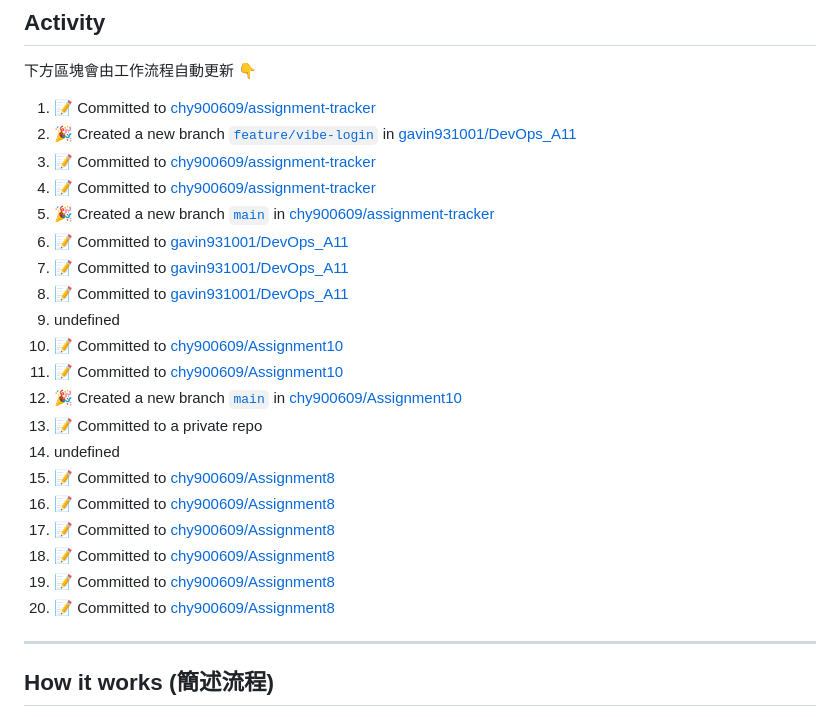
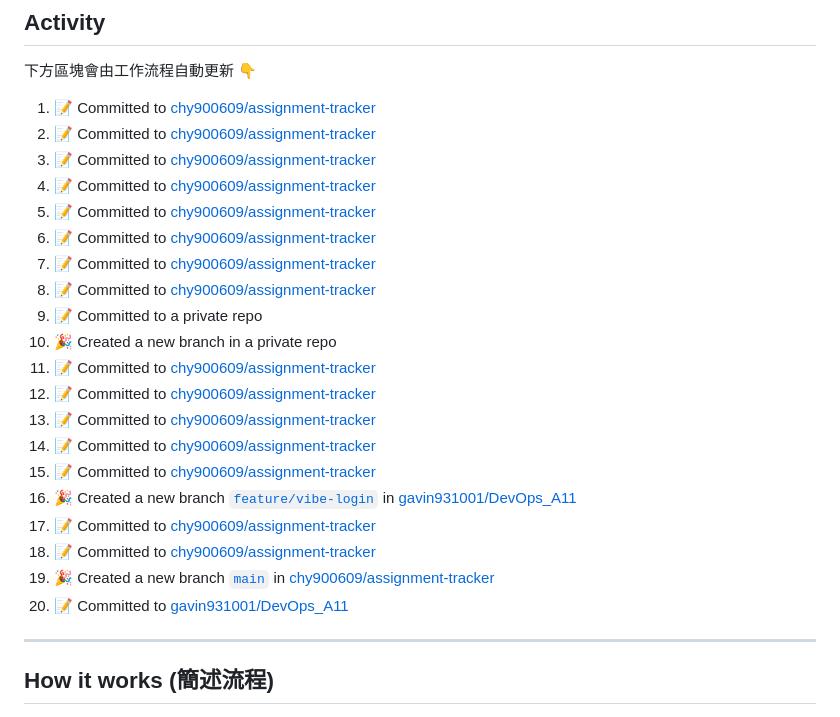
Before and after one commit to chy900609/Assignment8, a Markdown page: README.md, the part around the change. Drawn GitHub-style.

Commit message:
chore: auto-update activity log

```diff
--- a/README.md
+++ b/README.md
@@ -11,26 +11,26 @@
 
 
 <!--START_SECTION:activity-->
-1. 📝 Committed to [chy900609/assignment-tracker](https://github.com/chy900609/assignment-tracker/commit/2ffc90a05ea15cc4c38372216183fc9f3de9a270)
-2. 🎉 Created a new branch [`feature/vibe-login`](https://github.com/gavin931001/DevOps_A11/tree/feature/vibe-login) in [gavin931001/DevOps_A11](https://github.com/gavin931001/DevOps_A11)
-3. 📝 Committed to [chy900609/assignment-tracker](https://github.com/chy900609/assignment-tracker/commit/3e72b0df08f688de76e39fbd51465ff002532b54)
-4. 📝 Committed to [chy900609/assignment-tracker](https://github.com/chy900609/assignment-tracker/commit/1da0d903be07f1c5a0993a8dfc7042913045fad9)
-5. 🎉 Created a new branch [`main`](https://github.com/chy900609/assignment-tracker/tree/main) in [chy900609/assignment-tracker](https://github.com/chy900609/assignment-tracker)
-6. 📝 Committed to [gavin931001/DevOps_A11](https://github.com/gavin931001/DevOps_A11/commit/00612469c7f8e43c913056c24d0af8fe8a0b7ac1)
-7. 📝 Committed to [gavin931001/DevOps_A11](https://github.com/gavin931001/DevOps_A11/commit/42248870a0206a81ba6794e4f788f8c7b733b3ee)
-8. 📝 Committed to [gavin931001/DevOps_A11](https://github.com/gavin931001/DevOps_A11/commit/67bb17cfb22dfdde642a175a6132ce424badcb00)
-9. undefined
-10. 📝 Committed to [chy900609/Assignment10](https://github.com/chy900609/Assignment10/commit/579759439ca82fe75a820f914e7264594685712d)
-11. 📝 Committed to [chy900609/Assignment10](https://github.com/chy900609/Assignment10/commit/3e07f217df754340150130513a1d456ee1b7b794)
-12. 🎉 Created a new branch [`main`](https://github.com/chy900609/Assignment10/tree/main) in [chy900609/Assignment10](https://github.com/chy900609/Assignment10)
-13. 📝 Committed to a private repo
-14. undefined
-15. 📝 Committed to [chy900609/Assignment8](https://github.com/chy900609/Assignment8/commit/cd76aedc8eccf0745dec51dc31511db249cf20cb)
-16. 📝 Committed to [chy900609/Assignment8](https://github.com/chy900609/Assignment8/commit/b1e0bfc2a0827b256082a79108a022dd070f5a50)
-17. 📝 Committed to [chy900609/Assignment8](https://github.com/chy900609/Assignment8/commit/c1c418d6d353c5a9232ed73ce70e0b9dd2f5cbeb)
-18. 📝 Committed to [chy900609/Assignment8](https://github.com/chy900609/Assignment8/commit/50a0940a2cde86fc601d2c4628fa925be40c9ce5)
-19. 📝 Committed to [chy900609/Assignment8](https://github.com/chy900609/Assignment8/commit/e4424e1617ae35d0c17a918b8ba44ec8049d2d04)
-20. 📝 Committed to [chy900609/Assignment8](https://github.com/chy900609/Assignment8/commit/9574b4c01b23389470cc867eeb745a298bac5da3)
+1. 📝 Committed to [chy900609/assignment-tracker](https://github.com/chy900609/assignment-tracker/commit/93eb0dfc071adf375f0c6231ba6de1bf5e67b79a)
+2. 📝 Committed to [chy900609/assignment-tracker](https://github.com/chy900609/assignment-tracker/commit/c0f2a5eb287b3e830d01bee2fe9a1a0709deba20)
+3. 📝 Committed to [chy900609/assignment-tracker](https://github.com/chy900609/assignment-tracker/commit/2e7cc6c2fd50d80c0c43264e701b1d3fb348f45f)
+4. 📝 Committed to [chy900609/assignment-tracker](https://github.com/chy900609/assignment-tracker/commit/0b18c274d79495d84701b50476abc9089812488c)
+5. 📝 Committed to [chy900609/assignment-tracker](https://github.com/chy900609/assignment-tracker/commit/718e119feb99395a5d2d11efe6d7b3c77319f364)
+6. 📝 Committed to [chy900609/assignment-tracker](https://github.com/chy900609/assignment-tracker/commit/799e76714f671c776c35513e8c13a0571cad148a)
+7. 📝 Committed to [chy900609/assignment-tracker](https://github.com/chy900609/assignment-tracker/commit/d5694854dd46b80c12d815fdd6df41807c5b3192)
+8. 📝 Committed to [chy900609/assignment-tracker](https://github.com/chy900609/assignment-tracker/commit/332466917f3e1e473ea51b00ce27529541cc83bb)
+9. 📝 Committed to a private repo
+10. 🎉 Created a new branch in a private repo
+11. 📝 Committed to [chy900609/assignment-tracker](https://github.com/chy900609/assignment-tracker/commit/f77d259390bad5afd4353cdbc712873dabce7ba3)
+12. 📝 Committed to [chy900609/assignment-tracker](https://github.com/chy900609/assignment-tracker/commit/2735de134f06ffffa9bb5f965ef04d7b8ff7d131)
+13. 📝 Committed to [chy900609/assignment-tracker](https://github.com/chy900609/assignment-tracker/commit/7839685eee6774e639df6332be134d39016f697a)
+14. 📝 Committed to [chy900609/assignment-tracker](https://github.com/chy900609/assignment-tracker/commit/7f0281a953da93c08b32b16500163760127eef9f)
+15. 📝 Committed to [chy900609/assignment-tracker](https://github.com/chy900609/assignment-tracker/commit/2ffc90a05ea15cc4c38372216183fc9f3de9a270)
+16. 🎉 Created a new branch [`feature/vibe-login`](https://github.com/gavin931001/DevOps_A11/tree/feature/vibe-login) in [gavin931001/DevOps_A11](https://github.com/gavin931001/DevOps_A11)
+17. 📝 Committed to [chy900609/assignment-tracker](https://github.com/chy900609/assignment-tracker/commit/3e72b0df08f688de76e39fbd51465ff002532b54)
+18. 📝 Committed to [chy900609/assignment-tracker](https://github.com/chy900609/assignment-tracker/commit/1da0d903be07f1c5a0993a8dfc7042913045fad9)
+19. 🎉 Created a new branch [`main`](https://github.com/chy900609/assignment-tracker/tree/main) in [chy900609/assignment-tracker](https://github.com/chy900609/assignment-tracker)
+20. 📝 Committed to [gavin931001/DevOps_A11](https://github.com/gavin931001/DevOps_A11/commit/00612469c7f8e43c913056c24d0af8fe8a0b7ac1)
 <!--END_SECTION:activity-->
 ---
 
```
